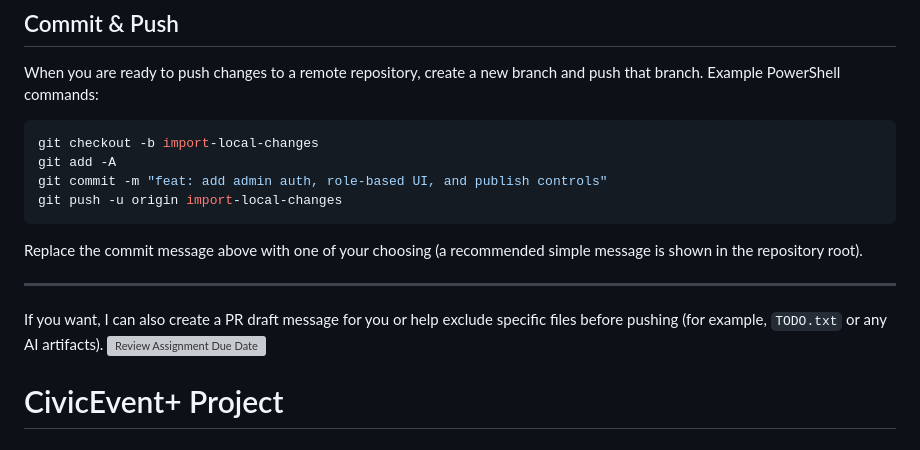
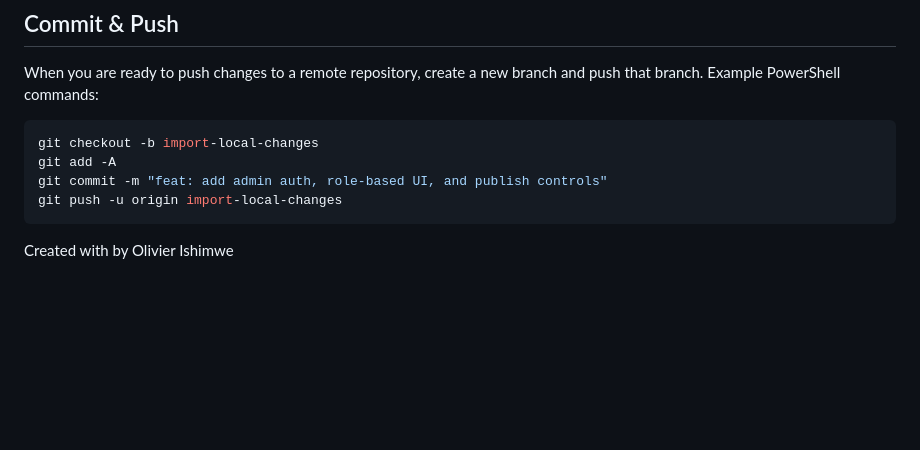
Before and after one commit to IshimweOlivier-20/Olivier-Summative-Assignment, a Markdown page: README.md, the part around the change. Drawn GitHub-style; blank space fills up the shorter version; grey boxes are pictures that could not be loaded.

Commit message:
Update README to remove commit message instructions
Removed instructions for replacing commit messages and added creator information.

````diff
--- a/README.md
+++ b/README.md
@@ -160,10 +160,5 @@ git commit -m "feat: add admin auth, role-based UI, and publish controls"
 git push -u origin import-local-changes
 ```
 
-Replace the commit message above with one of your choosing (a recommended simple message is shown in the repository root).
 
----
-
-If you want, I can also create a PR draft message for you or help exclude specific files before pushing (for example, `TODO.txt` or any AI artifacts).
-[![Review Assignment Due Date](https://classroom.github.com/assets/deadline-readme-button-22041afd0340ce965d47ae6ef1cefeee28c7c493a6346c4f15d667ab976d596c.svg)](https://classroom.github.com/a/2cX0K4ec)
-# CivicEvent+ Project
+Created with by Olivier Ishimwe
````
